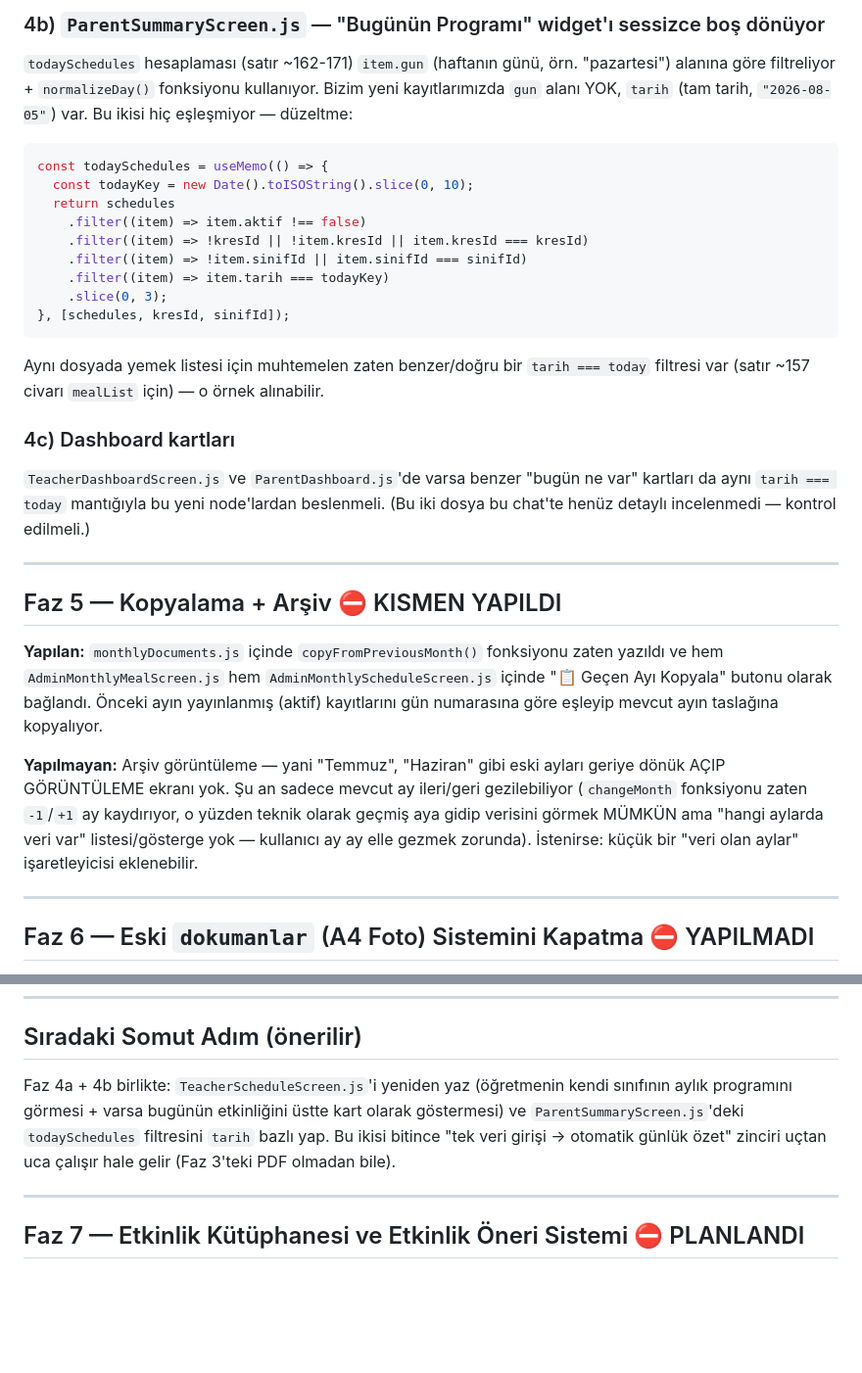
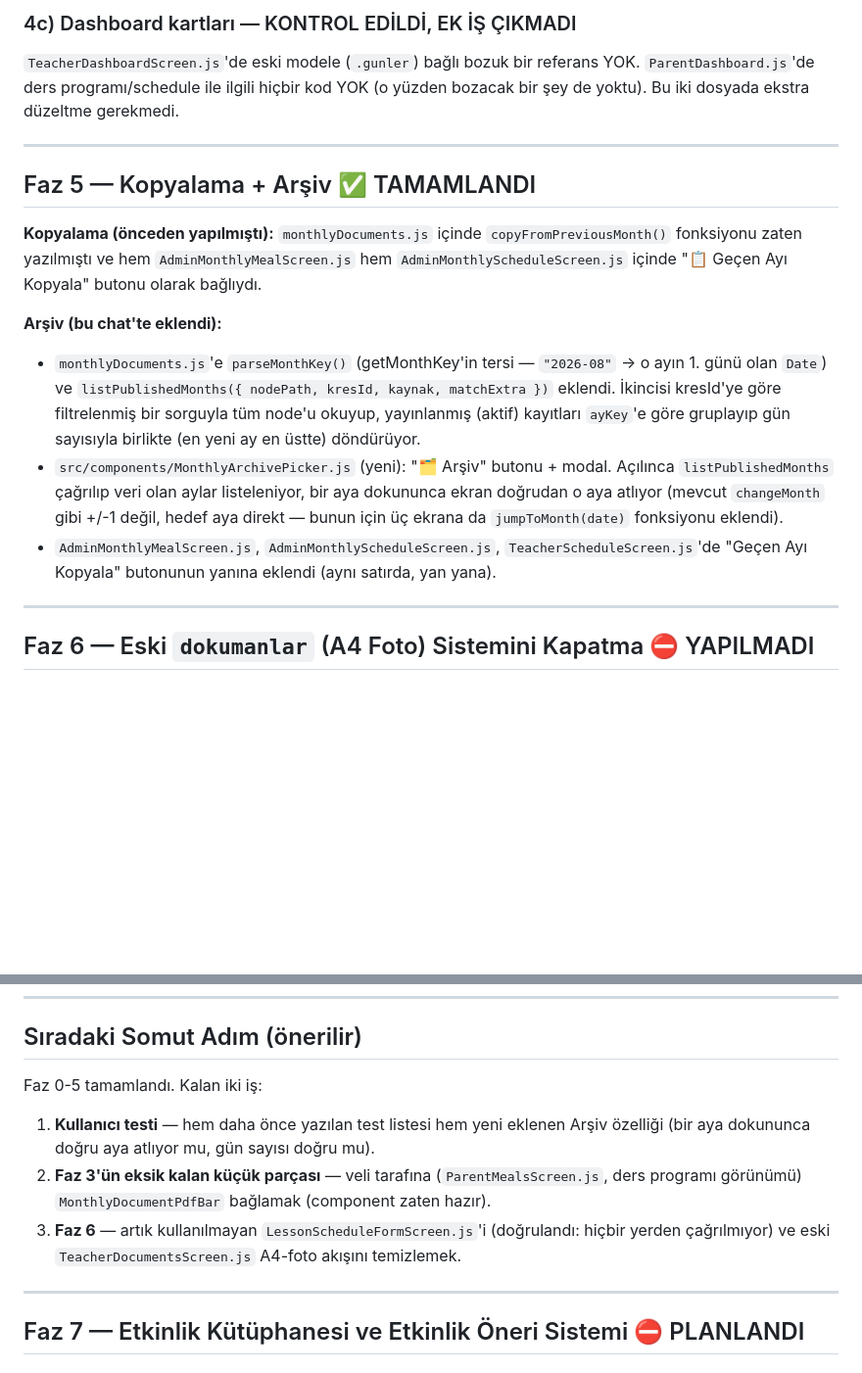
Before and after one commit to furukcell/Yumurcak-app, a Markdown page: yumurcak-dokumanlar-yol-haritasi-guncel.md, 2 parts joined by grey strips. Shown at 98% size. GitHub-like rendering; blank space fills up the shorter version.

````diff
--- a/yumurcak-dokumanlar-yol-haritasi-guncel.md
+++ b/yumurcak-dokumanlar-yol-haritasi-guncel.md
@@ -129,43 +175,32 @@ netleşmedi, kullanıcıya sorulmalı.
 
-### 4b) `ParentSummaryScreen.js` — "Bugünün Programı" widget'ı sessizce boş dönüyor
-`todaySchedules` hesaplaması (satır ~162-171) `item.gun` (haftanın günü, örn.
-"pazartesi") alanına göre filtreliyor + `normalizeDay()` fonksiyonu kullanıyor.
-Bizim yeni kayıtlarımızda `gun` alanı YOK, `tarih` (tam tarih, `"2026-08-05"`) var.
-Bu ikisi hiç eşleşmiyor — düzeltme:
-```js
-const todaySchedules = useMemo(() => {
-  const todayKey = new Date().toISOString().slice(0, 10);
-  return schedules
-    .filter((item) => item.aktif !== false)
-    .filter((item) => !kresId || !item.kresId || item.kresId === kresId)
-    .filter((item) => !item.sinifId || item.sinifId === sinifId)
-    .filter((item) => item.tarih === todayKey)
-    .slice(0, 3);
-}, [schedules, kresId, sinifId]);
-```
-Aynı dosyada yemek listesi için muhtemelen zaten benzer/doğru bir `tarih === today`
-filtresi var (satır ~157 civarı `mealList` için) — o örnek alınabilir.
-
-### 4c) Dashboard kartları
-`TeacherDashboardScreen.js` ve `ParentDashboard.js`'de varsa benzer "bugün ne var"
-kartları da aynı `tarih === today` mantığıyla bu yeni node'lardan beslenmeli.
-(Bu iki dosya bu chat'te henüz detaylı incelenmedi — kontrol edilmeli.)
+### 4c) Dashboard kartları — KONTROL EDİLDİ, EK İŞ ÇIKMADI
+`TeacherDashboardScreen.js`'de eski modele (`.gunler`) bağlı bozuk bir referans
+YOK. `ParentDashboard.js`'de ders programı/schedule ile ilgili hiçbir kod YOK
+(o yüzden bozacak bir şey de yoktu). Bu iki dosyada ekstra düzeltme gerekmedi.
 
 ---
 
-## Faz 5 — Kopyalama + Arşiv ⛔ KISMEN YAPILDI
+## Faz 5 — Kopyalama + Arşiv ✅ TAMAMLANDI
 
-**Yapılan:** `monthlyDocuments.js` içinde `copyFromPreviousMonth()` fonksiyonu
-zaten yazıldı ve hem `AdminMonthlyMealScreen.js` hem `AdminMonthlyScheduleScreen.js`
-içinde "📋 Geçen Ayı Kopyala" butonu olarak bağlandı. Önceki ayın yayınlanmış
-(aktif) kayıtlarını gün numarasına göre eşleyip mevcut ayın taslağına kopyalıyor.
+**Kopyalama (önceden yapılmıştı):** `monthlyDocuments.js` içinde
+`copyFromPreviousMonth()` fonksiyonu zaten yazılmıştı ve hem
+`AdminMonthlyMealScreen.js` hem `AdminMonthlyScheduleScreen.js` içinde
+"📋 Geçen Ayı Kopyala" butonu olarak bağlıydı.
 
-**Yapılmayan:** Arşiv görüntüleme — yani "Temmuz", "Haziran" gibi eski ayları
-geriye dönük AÇIP GÖRÜNTÜLEME ekranı yok. Şu an sadece mevcut ay ileri/geri
-gezilebiliyor (`changeMonth` fonksiyonu zaten `-1`/`+1` ay kaydırıyor, o yüzden
-teknik olarak geçmiş aya gidip verisini görmek MÜMKÜN ama "hangi aylarda veri
-var" listesi/gösterge yok — kullanıcı ay ay elle gezmek zorunda). İstenirse:
-küçük bir "veri olan aylar" işaretleyicisi eklenebilir.
+**Arşiv (bu chat'te eklendi):**
+- `monthlyDocuments.js`'e `parseMonthKey()` (getMonthKey'in tersi — `"2026-08"`
+  → o ayın 1. günü olan `Date`) ve `listPublishedMonths({ nodePath, kresId,
+  kaynak, matchExtra })` eklendi. İkincisi kresId'ye göre filtrelenmiş bir
+  sorguyla tüm node'u okuyup, yayınlanmış (aktif) kayıtları `ayKey`'e göre
+  gruplayıp gün sayısıyla birlikte (en yeni ay en üstte) döndürüyor.
+- `src/components/MonthlyArchivePicker.js` (yeni): "🗂 Arşiv" butonu + modal.
+  Açılınca `listPublishedMonths` çağrılıp veri olan aylar listeleniyor, bir aya
+  dokununca ekran doğrudan o aya atlıyor (mevcut `changeMonth` gibi +/-1 değil,
+  hedef aya direkt — bunun için üç ekrana da `jumpToMonth(date)` fonksiyonu
+  eklendi).
+- `AdminMonthlyMealScreen.js`, `AdminMonthlyScheduleScreen.js`,
+  `TeacherScheduleScreen.js`'de "Geçen Ayı Kopyala" butonunun yanına eklendi
+  (aynı satırda, yan yana).
 
 ---
 
@@ -190,12 +225,13 @@ Kafa karıştırmasın diye bu da bir noktada temizlenmeli, ama acil değil.
 
 ## Sıradaki Somut Adım (önerilir)
 
-Faz 4a + 4b birlikte: `TeacherScheduleScreen.js`'i yeniden yaz (öğretmenin kendi
-sınıfının aylık programını görmesi + varsa bugünün etkinliğini üstte kart olarak
-göstermesi) ve `ParentSummaryScreen.js`'deki `todaySchedules` filtresini `tarih`
-bazlı yap. Bu ikisi bitince "tek veri girişi → otomatik günlük özet" zinciri
-uçtan uca çalışır hale gelir (Faz 3'teki PDF olmadan bile).
-
+Faz 0-5 tamamlandı. Kalan iki iş:
+1. **Kullanıcı testi** — hem daha önce yazılan test listesi hem yeni eklenen
+   Arşiv özelliği (bir aya dokununca doğru aya atlıyor mu, gün sayısı doğru mu).
+2. **Faz 3'ün eksik kalan küçük parçası** — veli tarafına (`ParentMealsScreen.js`,
+   ders programı görünümü) `MonthlyDocumentPdfBar` bağlamak (component zaten hazır).
+3. **Faz 6** — artık kullanılmayan `LessonScheduleFormScreen.js`'i (doğrulandı: hiçbir
+   yerden çağrılmıyor) ve eski `TeacherDocumentsScreen.js` A4-foto akışını temizlemek.
 
 ---
 
````
Also changed, not shown: other parts of yumurcak-dokumanlar-yol-haritasi-guncel.md (+76 -30 lines).
